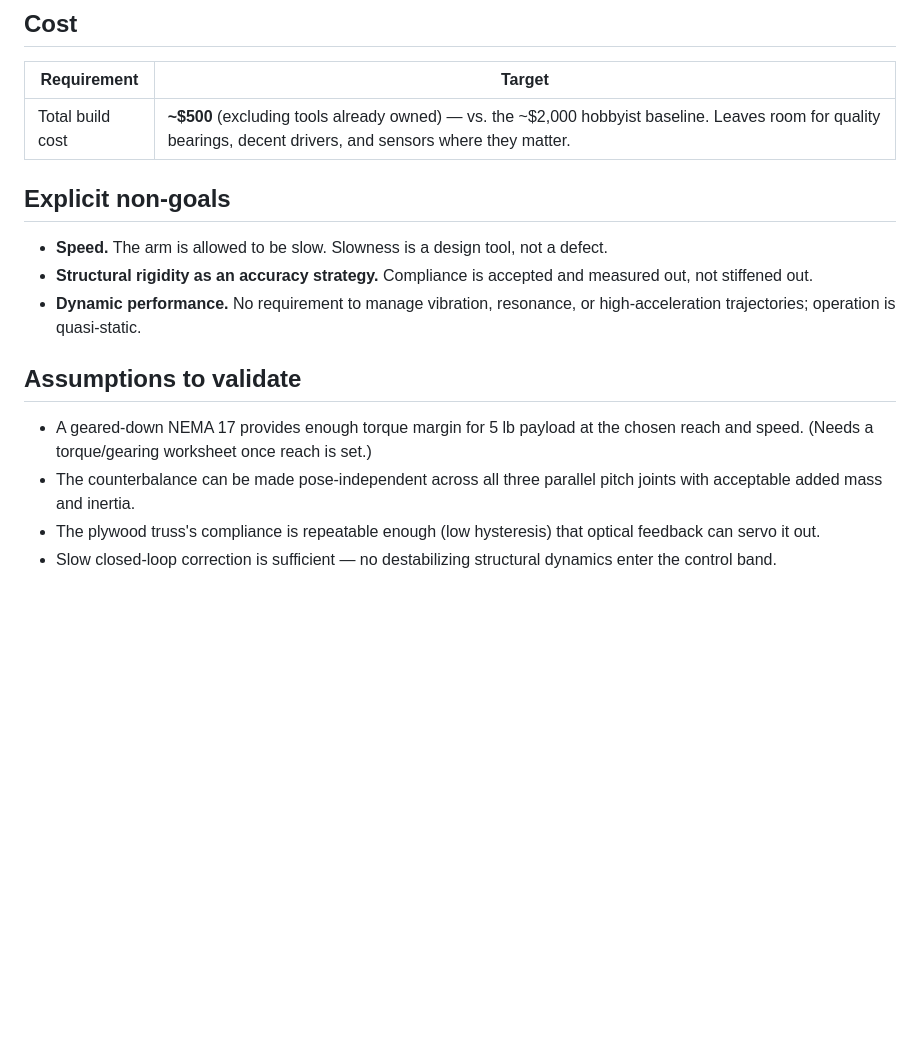
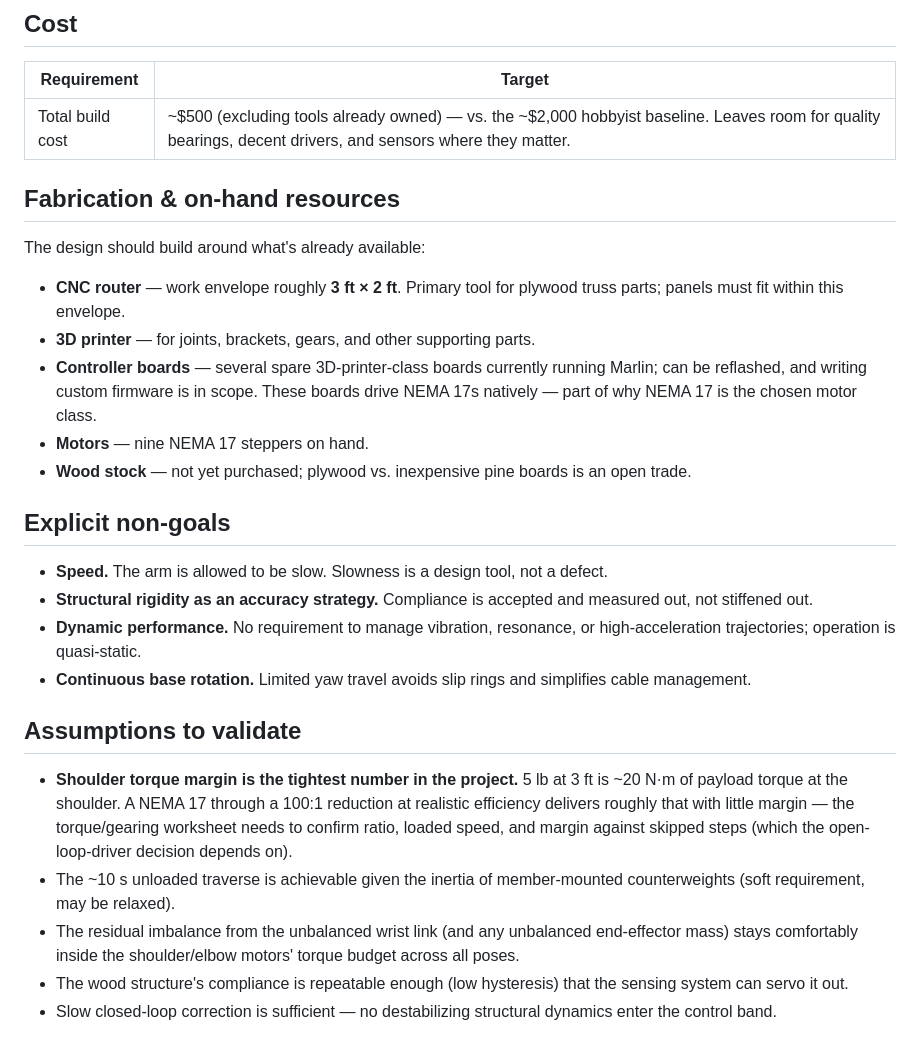
Before and after one commit to vector76/big_arm, a Markdown page: docs/requirements.md, the part around one of its changes. Drawn GitHub-style; blank space fills up the shorter version.

```diff
--- a/docs/requirements.md
+++ b/docs/requirements.md
@@ -36,21 +39,44 @@ repeatable point moves plus coordinated multi-joint path tracking.
 
 | Requirement | Target |
 |-------------|--------|
-| Total build cost | **~$500** (excluding tools already owned) — vs. the ~$2,000 hobbyist baseline. Leaves room for quality bearings, decent drivers, and sensors where they matter. |
+| Total build cost | ~$500 (excluding tools already owned) — vs. the ~$2,000 hobbyist baseline. Leaves room for quality bearings, decent drivers, and sensors where they matter. |
+
+## Fabrication & on-hand resources
+
+The design should build around what's already available:
+
+- **CNC router** — work envelope roughly **3 ft × 2 ft**. Primary tool for
+  plywood truss parts; panels must fit within this envelope.
+- **3D printer** — for joints, brackets, gears, and other supporting parts.
+- **Controller boards** — several spare 3D-printer-class boards currently
+  running Marlin; can be reflashed, and writing custom firmware is in scope.
+  These boards drive NEMA 17s natively — part of why NEMA 17 is the chosen
+  motor class.
+- **Motors** — nine NEMA 17 steppers on hand.
+- **Wood stock** — not yet purchased; plywood vs. inexpensive pine boards is
+  an open trade.
 
 ## Explicit non-goals
 
 - **Speed.** The arm is allowed to be slow. Slowness is a design tool, not a defect.
 - **Structural rigidity as an accuracy strategy.** Compliance is accepted and measured out, not stiffened out.
 - **Dynamic performance.** No requirement to manage vibration, resonance, or high-acceleration trajectories; operation is quasi-static.
+- **Continuous base rotation.** Limited yaw travel avoids slip rings and simplifies cable management.
 
 ## Assumptions to validate
 
-- A geared-down NEMA 17 provides enough torque margin for 5 lb payload at the
-  chosen reach and speed. (Needs a torque/gearing worksheet once reach is set.)
-- The counterbalance can be made pose-independent across all three parallel
-  pitch joints with acceptable added mass and inertia.
-- The plywood truss's compliance is repeatable enough (low hysteresis) that
-  optical feedback can servo it out.
+- **Shoulder torque margin is the tightest number in the project.** 5 lb at
+  3 ft is ~20 N·m of payload torque at the shoulder. A NEMA 17 through a
+  100:1 reduction at realistic efficiency delivers roughly that with little
+  margin — the torque/gearing worksheet needs to confirm ratio, loaded speed,
+  and margin against skipped steps (which the open-loop-driver decision
+  depends on).
+- The ~10 s unloaded traverse is achievable given the inertia of
+  member-mounted counterweights (soft requirement, may be relaxed).
+- The residual imbalance from the unbalanced wrist link (and any unbalanced
+  end-effector mass) stays comfortably inside the shoulder/elbow motors'
+  torque budget across all poses.
+- The wood structure's compliance is repeatable enough (low hysteresis) that
+  the sensing system can servo it out.
 - Slow closed-loop correction is sufficient — no destabilizing structural
   dynamics enter the control band.
```
Also changed, not shown: other parts of docs/requirements.md (+18 -15 lines), docs/open-questions.md (+87 -79 lines), docs/vision.md (+8 -1 lines).
